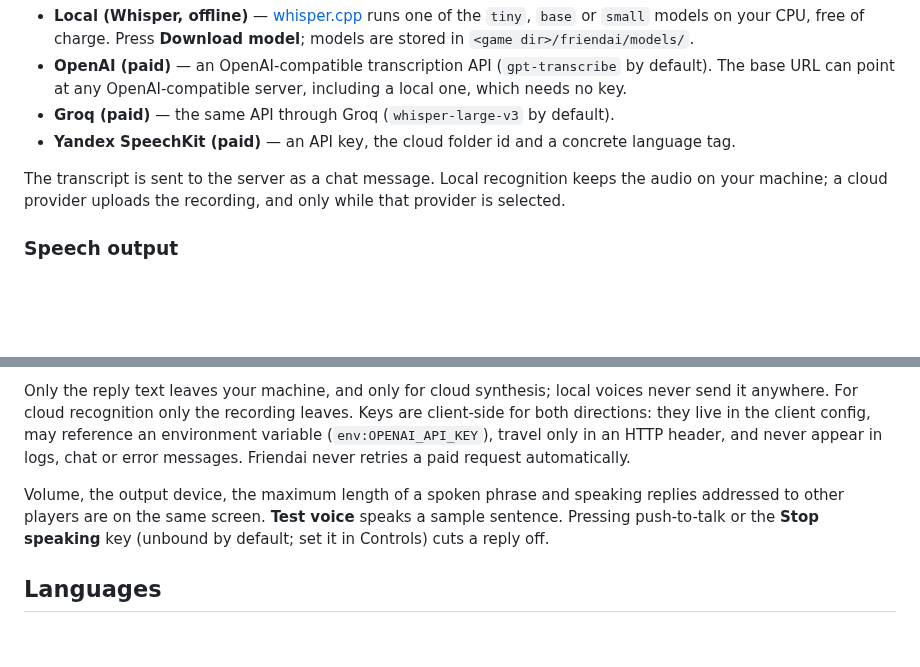
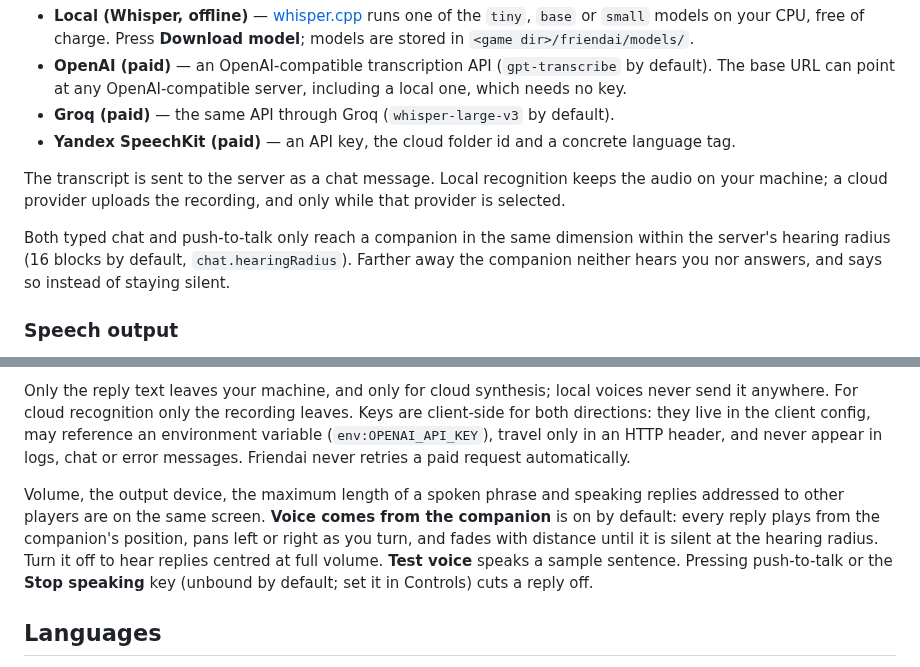
Before and after one commit to NemoKing1210/Friendai, a Markdown page: README.md, 2 parts joined by grey strips. Rendered like a GitHub page; blank space fills up the shorter version.

Commit message:
docs: document spatial companion speech and hearing range

```diff
--- a/README.md
+++ b/README.md
@@ -62,6 +62,8 @@ Hold **V** to talk. Open **Settings → Voice → Recognition** and choose where
 
 The transcript is sent to the server as a chat message. Local recognition keeps the audio on your machine; a cloud provider uploads the recording, and only while that provider is selected.
 
+Both typed chat and push-to-talk only reach a companion in the same dimension within the server's hearing radius (16 blocks by default, `chat.hearingRadius`). Farther away the companion neither hears you nor answers, and says so instead of staying silent.
+
 ### Speech output
 
 The companion can also speak its replies. Synthesis is off by default; turn on **Speak replies** in **Settings → Voice → Synthesis** and choose a provider:
@@ -73,7 +75,7 @@ The companion can also speak its replies. Synthesis is off by default; turn on *
 
 Only the reply text leaves your machine, and only for cloud synthesis; local voices never send it anywhere. For cloud recognition only the recording leaves. Keys are client-side for both directions: they live in the client config, may reference an environment variable (`env:OPENAI_API_KEY`), travel only in an HTTP header, and never appear in logs, chat or error messages. Friendai never retries a paid request automatically.
 
-Volume, the output device, the maximum length of a spoken phrase and speaking replies addressed to other players are on the same screen. **Test voice** speaks a sample sentence. Pressing push-to-talk or the **Stop speaking** key (unbound by default; set it in Controls) cuts a reply off.
+Volume, the output device, the maximum length of a spoken phrase and speaking replies addressed to other players are on the same screen. **Voice comes from the companion** is on by default: every reply plays from the companion's position, pans left or right as you turn, and fades with distance until it is silent at the hearing radius. Turn it off to hear replies centred at full volume. **Test voice** speaks a sample sentence. Pressing push-to-talk or the **Stop speaking** key (unbound by default; set it in Controls) cuts a reply off.
 
 ## Languages
 
```
Also changed, not shown: AGENTS.md (+5 -5 lines), MANUAL_CHECKLIST.md (+5 -0 lines).
